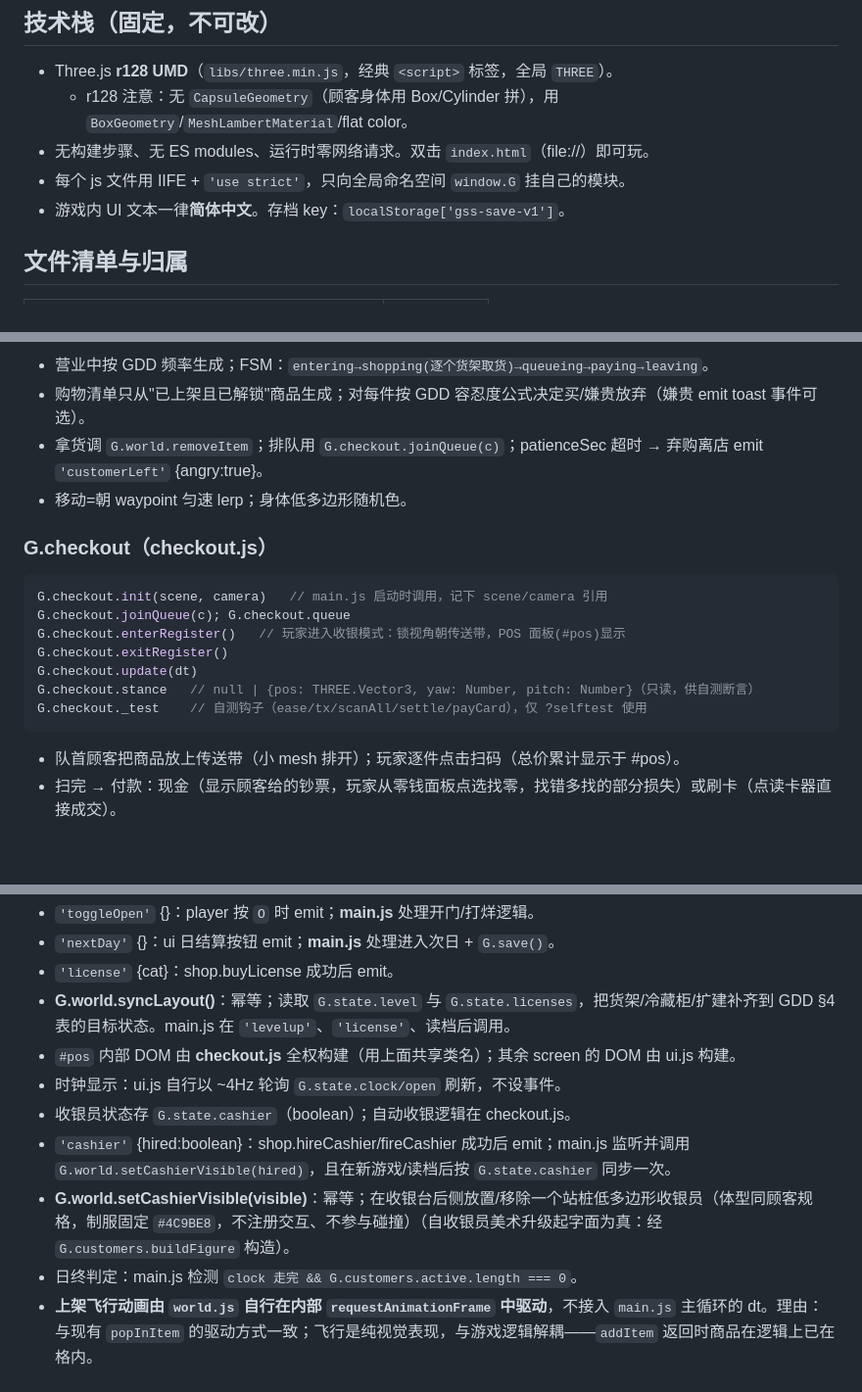
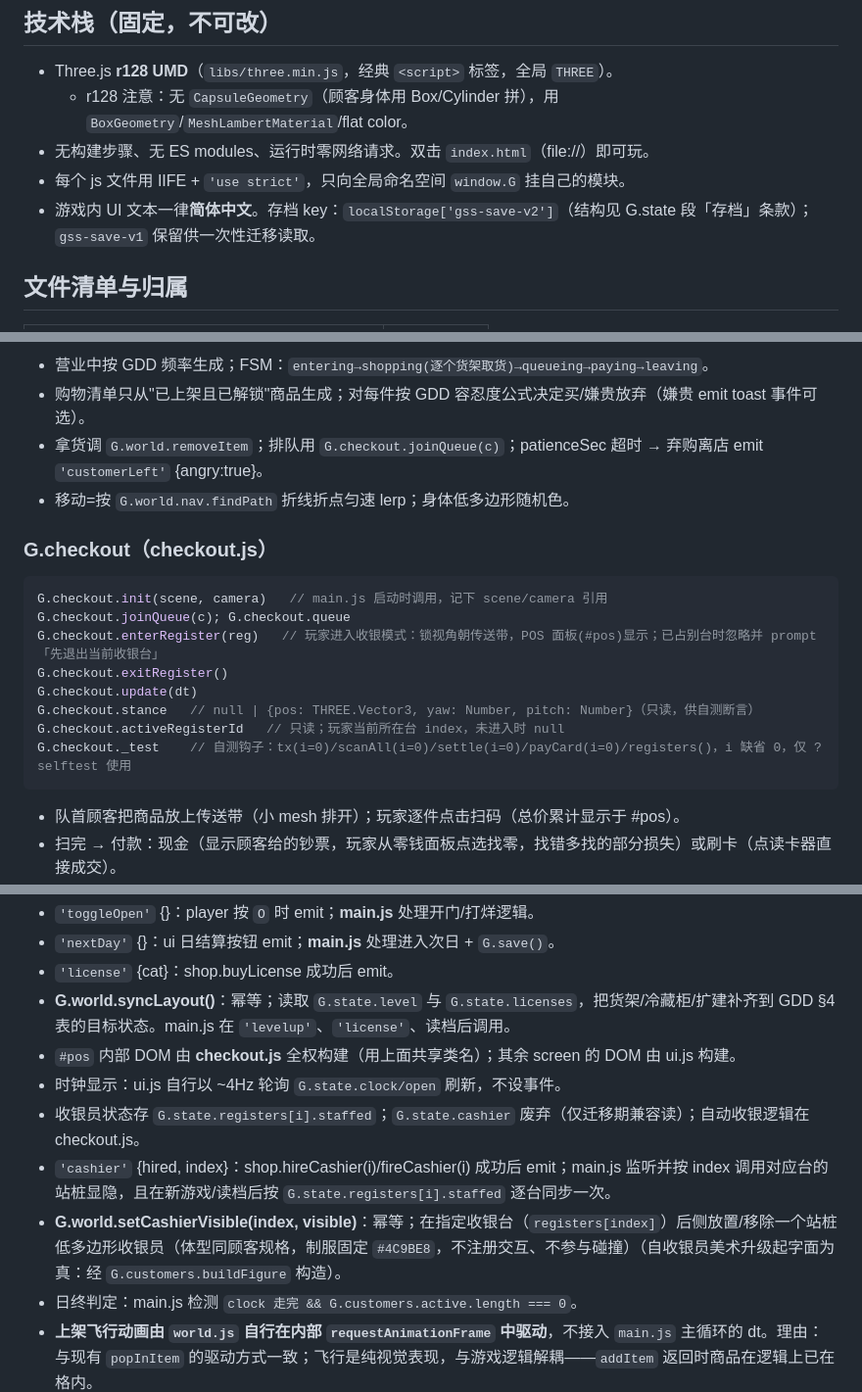
Before and after one commit to xmxKF/-Grocery-Store-Simulator, a Markdown page: docs/CONTRACTS.md, 3 parts joined by grey strips. Shown at 98% size. Drawn GitHub-style; blank space fills up the shorter version.

````diff
--- a/docs/CONTRACTS.md
+++ b/docs/CONTRACTS.md
@@ -7,7 +7,7 @@
   - r128 注意：无 `CapsuleGeometry`（顾客身体用 Box/Cylinder 拼），用 `BoxGeometry`/`MeshLambertMaterial`/flat color。
 - 无构建步骤、无 ES modules、运行时零网络请求。双击 `index.html`（file://）即可玩。
 - 每个 js 文件用 IIFE + `'use strict'`，只向全局命名空间 `window.G` 挂自己的模块。
-- 游戏内 UI 文本一律**简体中文**。存档 key：`localStorage['gss-save-v1']`。
+- 游戏内 UI 文本一律**简体中文**。存档 key：`localStorage['gss-save-v2']`（结构见 G.state 段「存档」条款）；`gss-save-v1` 保留供一次性迁移读取。
 
 ## 文件清单与归属
 | 文件 | 归属 agent |
@@ -124,17 +139,18 @@ G.customers.buildFigure(opts /*{shirt?,pants?,skin?,hair?,hairStyle?,h?,w?} 省
 - 营业中按 GDD 频率生成；FSM：`entering→shopping(逐个货架取货)→queueing→paying→leaving`。
 - 购物清单只从"已上架且已解锁"商品生成；对每件按 GDD 容忍度公式决定买/嫌贵放弃（嫌贵 emit toast 事件可选）。
 - 拿货调 `G.world.removeItem`；排队用 `G.checkout.joinQueue(c)`；patienceSec 超时 → 弃购离店 emit `'customerLeft'` {angry:true}。
-- 移动=朝 waypoint 匀速 lerp；身体低多边形随机色。
+- 移动=按 `G.world.nav.findPath` 折线折点匀速 lerp；身体低多边形随机色。
 
 ### G.checkout（checkout.js）
 ```js
 G.checkout.init(scene, camera)   // main.js 启动时调用，记下 scene/camera 引用
 G.checkout.joinQueue(c); G.checkout.queue
-G.checkout.enterRegister()   // 玩家进入收银模式：锁视角朝传送带，POS 面板(#pos)显示
+G.checkout.enterRegister(reg)   // 玩家进入收银模式：锁视角朝传送带，POS 面板(#pos)显示；已占别台时忽略并 prompt「先退出当前收银台」
 G.checkout.exitRegister()
 G.checkout.update(dt)
 G.checkout.stance   // null | {pos: THREE.Vector3, yaw: Number, pitch: Number}（只读，供自测断言）
-G.checkout._test    // 自测钩子（ease/tx/scanAll/settle/payCard），仅 ?selftest 使用
+G.checkout.activeRegisterId   // 只读；玩家当前所在台 index，未进入时 null
+G.checkout._test    // 自测钩子：tx(i=0)/scanAll(i=0)/settle(i=0)/payCard(i=0)/registers()，i 缺省 0，仅 ?selftest 使用
 ```
 - 队首顾客把商品放上传送带（小 mesh 排开）；玩家逐件点击扫码（总价累计显示于 #pos）。
 - 扫完 → 付款：现金（显示顾客给的钞票，玩家从零钱面板点选找零，找错多找的部分损失）或刷卡（点读卡器直接成交）。
@@ -178,9 +194,9 @@ G.clamp(v, a, b)
 - **G.world.syncLayout()**：幂等；读取 `G.state.level` 与 `G.state.licenses`，把货架/冷藏柜/扩建补齐到 GDD §4 表的目标状态。main.js 在 `'levelup'`、`'license'`、读档后调用。
 - `#pos` 内部 DOM 由 **checkout.js** 全权构建（用上面共享类名）；其余 screen 的 DOM 由 ui.js 构建。
 - 时钟显示：ui.js 自行以 ~4Hz 轮询 `G.state.clock/open` 刷新，不设事件。
-- 收银员状态存 `G.state.cashier`（boolean）；自动收银逻辑在 checkout.js。
-- `'cashier'` {hired:boolean}：shop.hireCashier/fireCashier 成功后 emit；main.js 监听并调用 `G.world.setCashierVisible(hired)`，且在新游戏/读档后按 `G.state.cashier` 同步一次。
-- **G.world.setCashierVisible(visible)**：幂等；在收银台后侧放置/移除一个站桩低多边形收银员（体型同顾客规格，制服固定 `#4C9BE8`，不注册交互、不参与碰撞）（自收银员美术升级起字面为真：经 `G.customers.buildFigure` 构造）。
+- 收银员状态存 `G.state.registers[i].staffed`；`G.state.cashier` 废弃（仅迁移期兼容读）；自动收银逻辑在 checkout.js。
+- `'cashier'` {hired, index}：shop.hireCashier(i)/fireCashier(i) 成功后 emit；main.js 监听并按 index 调用对应台的站桩显隐，且在新游戏/读档后按 `G.state.registers[i].staffed` 逐台同步一次。
+- **G.world.setCashierVisible(index, visible)**：幂等；在指定收银台（`registers[index]`）后侧放置/移除一个站桩低多边形收银员（体型同顾客规格，制服固定 `#4C9BE8`，不注册交互、不参与碰撞）（自收银员美术升级起字面为真：经 `G.customers.buildFigure` 构造）。
 - 日终判定：main.js 检测 `clock 走完 && G.customers.active.length === 0`。
 - **上架飞行动画由 `world.js` 自行在内部 `requestAnimationFrame` 中驱动**，不接入 `main.js` 主循环的 dt。理由：与现有 `popInItem` 的驱动方式一致；飞行是纯视觉表现，与游戏逻辑解耦——`addItem` 返回时商品在逻辑上已在格内。
 - **价签贴图按 `(productId, price, state)` 三元组缓存 `CanvasTexture` 并复用；但每个价签持有各自的 `Material` 实例**，否则准星高亮会让同商品的所有价签一起发光。
````
Also changed, not shown: other parts of docs/CONTRACTS.md (+21 -6 lines), DESIGN.md (+9 -4 lines), docs/GDD.md (+36 -32 lines).
